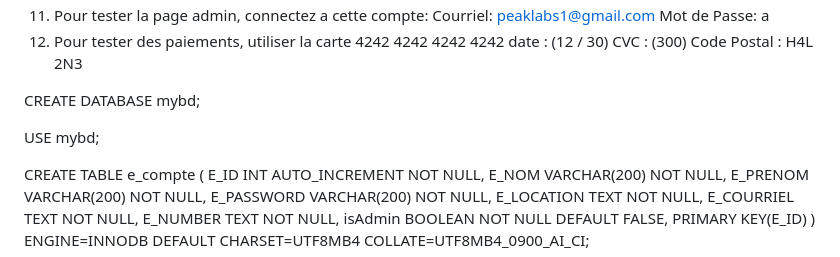
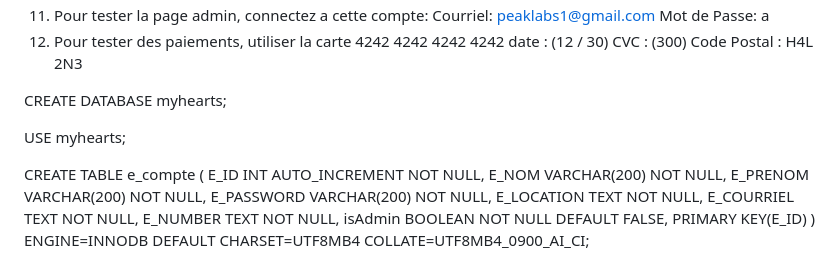
Before and after one commit to BdeB-Org/projet-de-session-equipe-hearts, a Markdown page: README.md, the part around the change. Rendered like a GitHub page.

```diff
--- a/README.md
+++ b/README.md
@@ -15,9 +15,9 @@ Pour deployer notre application,
     Mot de Passe: a
 12. Pour tester des paiements, utiliser la carte 4242 4242 4242 4242 date : (12 / 30) CVC : (300) Code Postal : H4L 2N3
 
-CREATE DATABASE mybd;
+CREATE DATABASE myhearts;
 
-USE mybd;
+USE myhearts;
 
 CREATE TABLE e_compte ( E_ID INT AUTO_INCREMENT NOT NULL, E_NOM VARCHAR(200) NOT NULL, E_PRENOM VARCHAR(200) NOT NULL, E_PASSWORD VARCHAR(200) NOT NULL, E_LOCATION TEXT NOT NULL, E_COURRIEL TEXT NOT NULL, E_NUMBER TEXT NOT NULL, isAdmin BOOLEAN NOT NULL DEFAULT FALSE, PRIMARY KEY(E_ID) ) ENGINE=INNODB DEFAULT CHARSET=UTF8MB4 COLLATE=UTF8MB4_0900_AI_CI;
 
```
